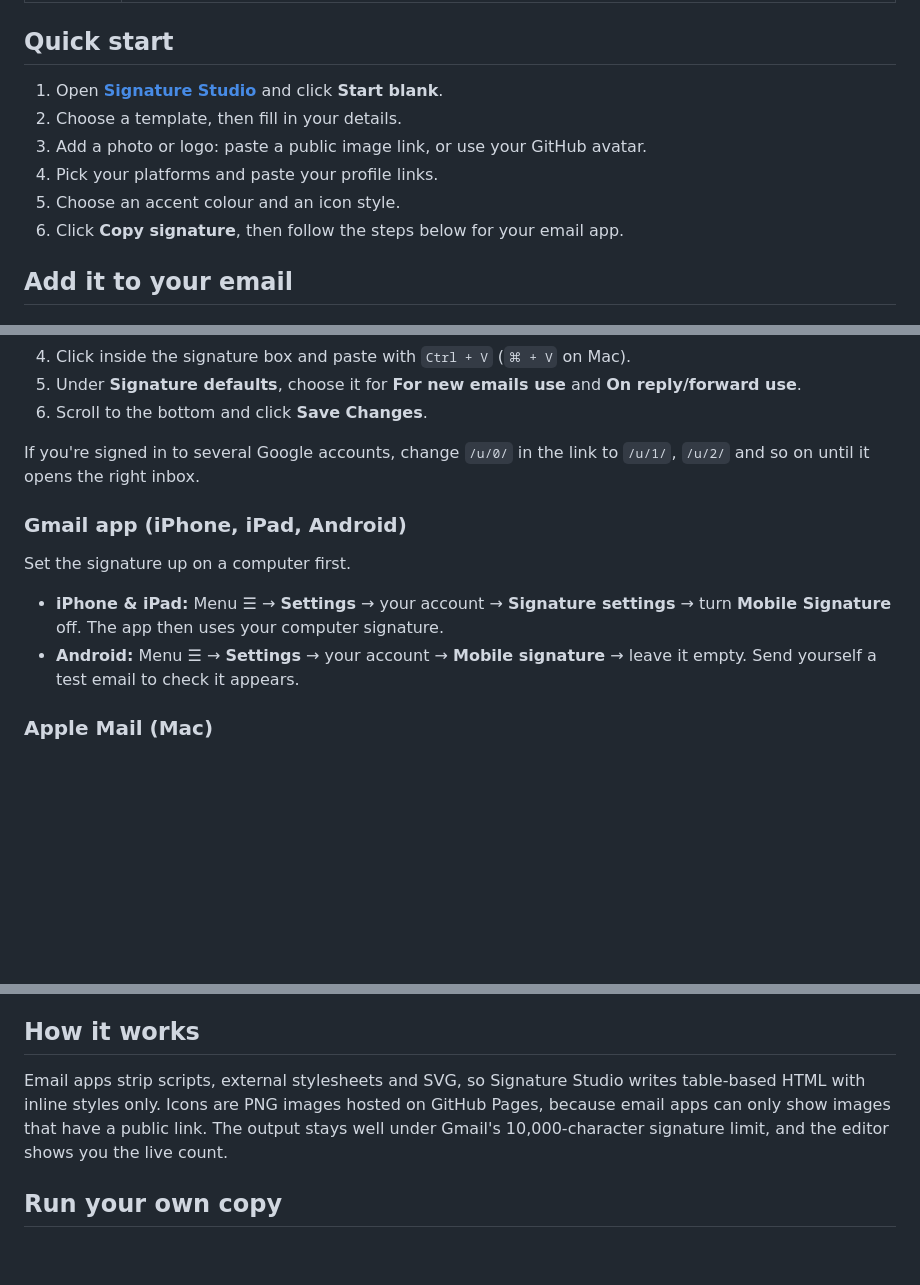
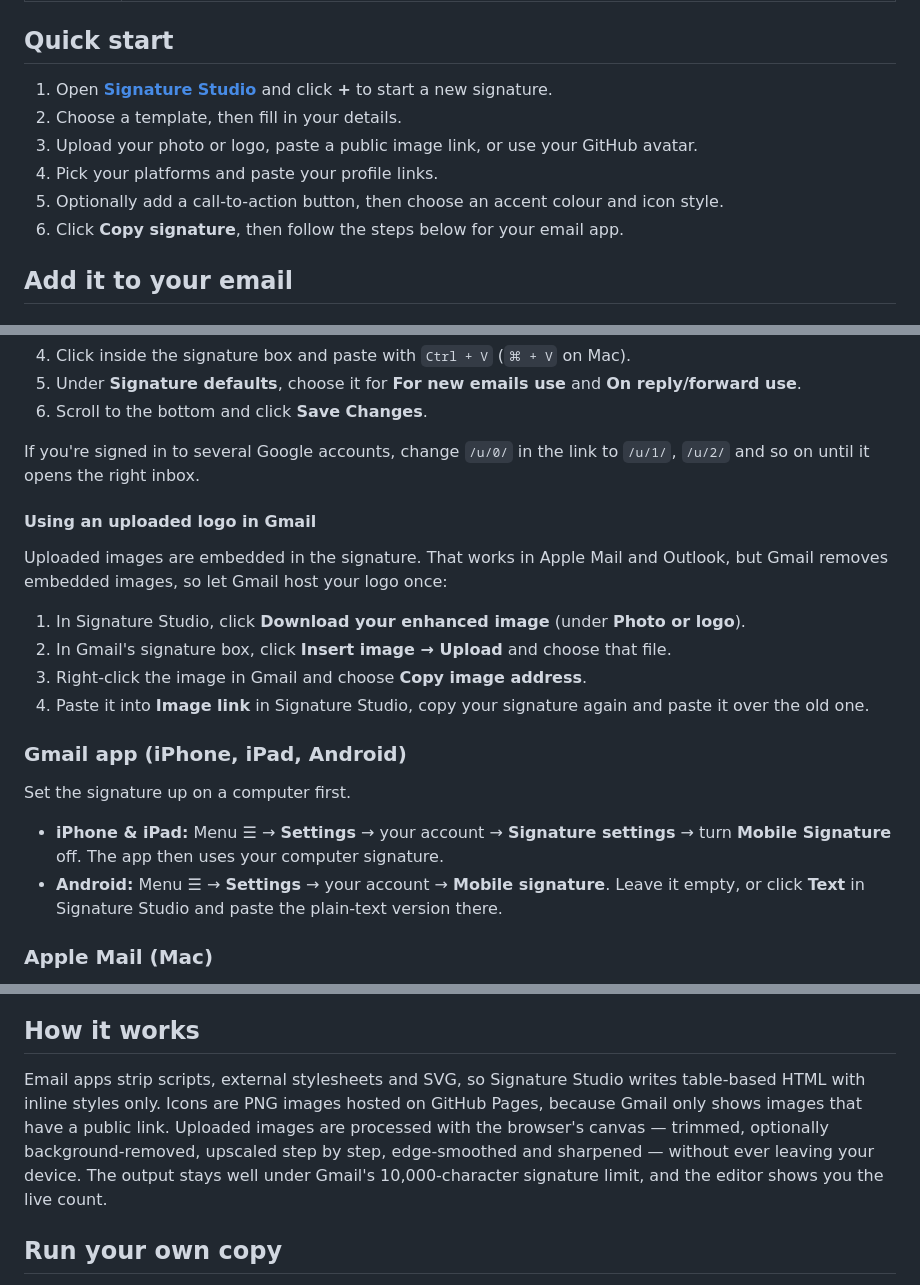
Before and after one commit to NextBuilder/Email-Signature, a Markdown page: README.md, 3 parts joined by grey strips. Drawn GitHub-style; blank space fills up the shorter version.

```diff
--- a/README.md
+++ b/README.md
@@ -44,11 +47,11 @@ Free · Open source · No sign-up · Works in Gmail, Apple Mail and Outlook
 
 ## Quick start
 
-1. Open **[Signature Studio](https://nextbuilder.github.io/Email-Signature/)** and click **Start blank**.
+1. Open **[Signature Studio](https://nextbuilder.github.io/Email-Signature/)** and click **+** to start a new signature.
 2. Choose a template, then fill in your details.
-3. Add a photo or logo: paste a public image link, or use your GitHub avatar.
+3. Upload your photo or logo, paste a public image link, or use your GitHub avatar.
 4. Pick your platforms and paste your profile links.
-5. Choose an accent colour and an icon style.
+5. Optionally add a call-to-action button, then choose an accent colour and icon style.
 6. Click **Copy signature**, then follow the steps below for your email app.
 
 ## Add it to your email
@@ -66,12 +69,21 @@ Free · Open source · No sign-up · Works in Gmail, Apple Mail and Outlook
 
 If you're signed in to several Google accounts, change `/u/0/` in the link to `/u/1/`, `/u/2/` and so on until it opens the right inbox.
 
+#### Using an uploaded logo in Gmail
+
+Uploaded images are embedded in the signature. That works in Apple Mail and Outlook, but Gmail removes embedded images, so let Gmail host your logo once:
+
+1. In Signature Studio, click **Download your enhanced image** (under **Photo or logo**).
+2. In Gmail's signature box, click **Insert image → Upload** and choose that file.
+3. Right-click the image in Gmail and choose **Copy image address**.
+4. Paste it into **Image link** in Signature Studio, copy your signature again and paste it over the old one.
+
 ### Gmail app (iPhone, iPad, Android)
 
 Set the signature up on a computer first.
 
 - **iPhone & iPad:** Menu ☰ → **Settings** → your account → **Signature settings** → turn **Mobile Signature** off. The app then uses your computer signature.
-- **Android:** Menu ☰ → **Settings** → your account → **Mobile signature** → leave it empty. Send yourself a test email to check it appears.
+- **Android:** Menu ☰ → **Settings** → your account → **Mobile signature**. Leave it empty, or click **Text** in Signature Studio and paste the plain-text version there.
 
 ### Apple Mail (Mac)
 
@@ -89,7 +101,7 @@ Set the signature up on a computer first.
 
 ## How it works
 
-Email apps strip scripts, external stylesheets and SVG, so Signature Studio writes table-based HTML with inline styles only. Icons are PNG images hosted on GitHub Pages, because email apps can only show images that have a public link. The output stays well under Gmail's 10,000-character signature limit, and the editor shows you the live count.
+Email apps strip scripts, external stylesheets and SVG, so Signature Studio writes table-based HTML with inline styles only. Icons are PNG images hosted on GitHub Pages, because Gmail only shows images that have a public link. Uploaded images are processed with the browser's canvas — trimmed, optionally background-removed, upscaled step by step, edge-smoothed and sharpened — without ever leaving your device. The output stays well under Gmail's 10,000-character signature limit, and the editor shows you the live count.
 
 ## Run your own copy
 
```
Also changed, not shown: other parts of README.md (+7 -4 lines), assets/screenshot.png, assets/social-preview.png, assets/templates.png, 3 other files.
